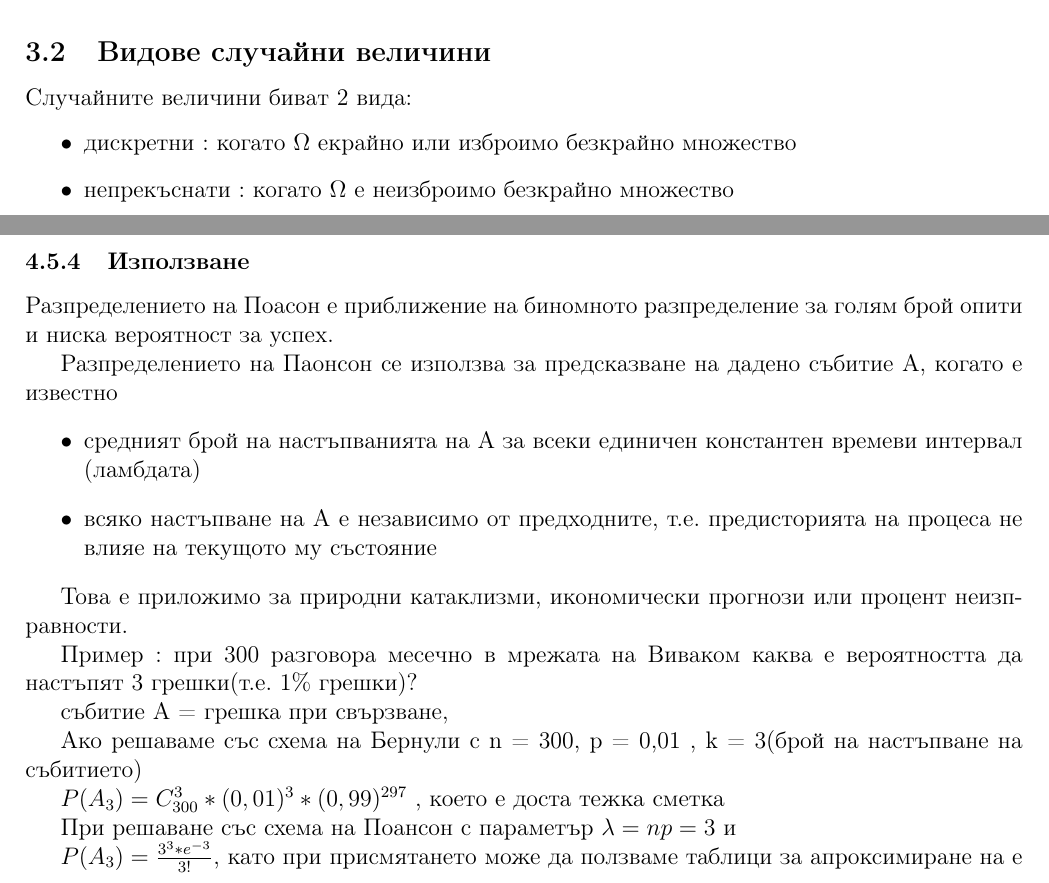
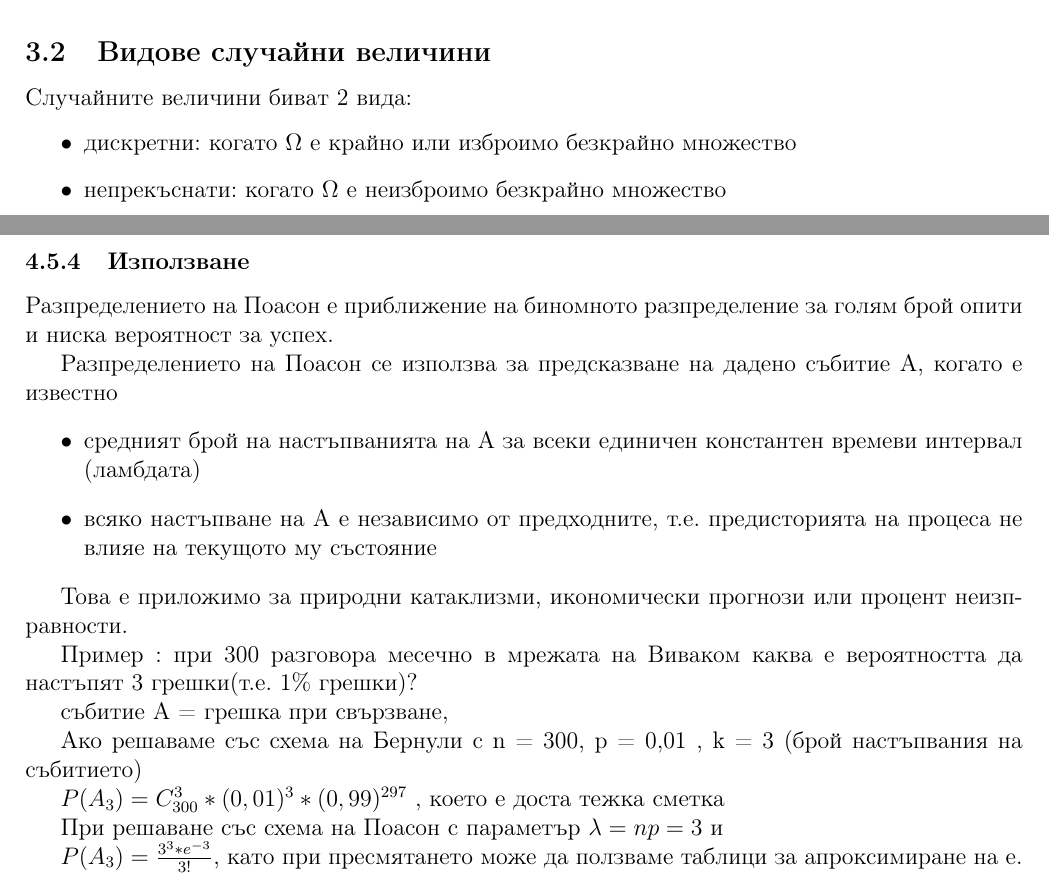
Before and after one commit to kosyonikolov/FinalStupidty2021, a LaTeX document (27/theme-27-statistics.tex): two parts of pages 3 and 9 of 9, joined at a grey line, cut so that both start at the same text. Compiled offline with pdfLaTeX.

Commit message:
Add typo fixes

```diff
--- a/27/theme-27-statistics.tex
+++ b/27/theme-27-statistics.tex
@@ -106,8 +106,8 @@ $A, B, C \subseteq \Omega$.
 \subsection{Видове случайни величини}
 Случайните величини биват 2 вида:
 \begin{itemize}
-    \item дискретни : когато $\Omega$ екрайно или изброимо безкрайно множество
-    \item непрекъснати : когато $\Omega$ е неизброимо безкрайно множество
+    \item дискретни: когато $\Omega$ е крайно или изброимо безкрайно множество
+    \item непрекъснати: когато $\Omega$ е неизброимо безкрайно множество
 \end{itemize}
 \subsection{Закон за разпределение(може и таблица на разпределение)}
 Представлява съответствие между стойностите на сл. величина и вероятностите на тези стойностите
@@ -423,7 +423,7 @@ $p \rightarrow 0$. Това е т.нар. схема на Поансон и ак
 \subsubsection{Използване}
 Разпределението на Поасон e приближение на биномното разпределение за голям брой опити и ниска вероятност за успех.
 
-Разпределението на Паонсон се използва за предсказване на дадено събитие А, когато е известно
+Разпределението на Пoaсон се използва за предсказване на дадено събитие А, когато е известно
 \begin{itemize}
     \item средният брой на настъпванията на А за всеки единичен константен времеви интервал (ламбдата)
     \item всяко настъпване на А е независимо от предходните, т.е. предисторията на процеса не влияе на текущото му
@@ -436,12 +436,12 @@ $p \rightarrow 0$. Това е т.нар. схема на Поансон и ак
 
 събитие А = {грешка при свързване},
 
-Ако решаваме със схема на Бернули с n = 300, p = 0,01 , k = 3(брой на настъпване на събитието)
+Ако решаваме със схема на Бернули с n = 300, p = 0,01 , k = 3 (брой настъпвания на събитието)
 
 $P(A_3) = C_{300}^3 * (0,01) ^ 3 * (0,99)^{297}$ , което е доста тежка сметка
 
-При решаване със схема на Поансон с параметър $\lambda = np = 3$ и
+При решаване със схема на Поасон с параметър $\lambda = np = 3$ и
 
-$P(A_3) = \frac{3^3 * e^{-3}}{3!}$, като при присмятането може да ползваме таблици за апроксимиране на e
+$P(A_3) = \frac{3^3 * e^{-3}}{3!}$, като при пресмятането може да ползваме таблици за апроксимиране на e.
 \end{justify}
 \end{document}
```
Also changed, not shown: 3/regex_and_finite_automata.tex (+1 -1 lines), 27/theme-27-statistics.tex (14 more changed lines).
